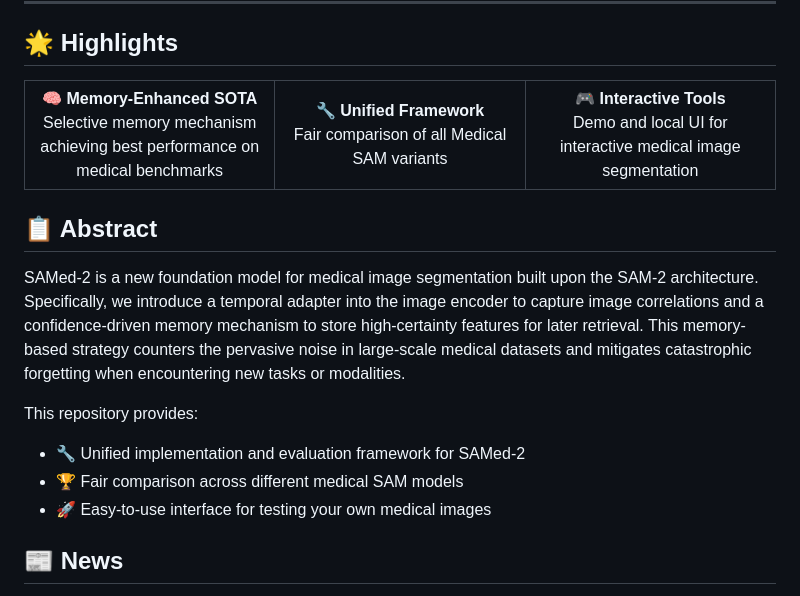
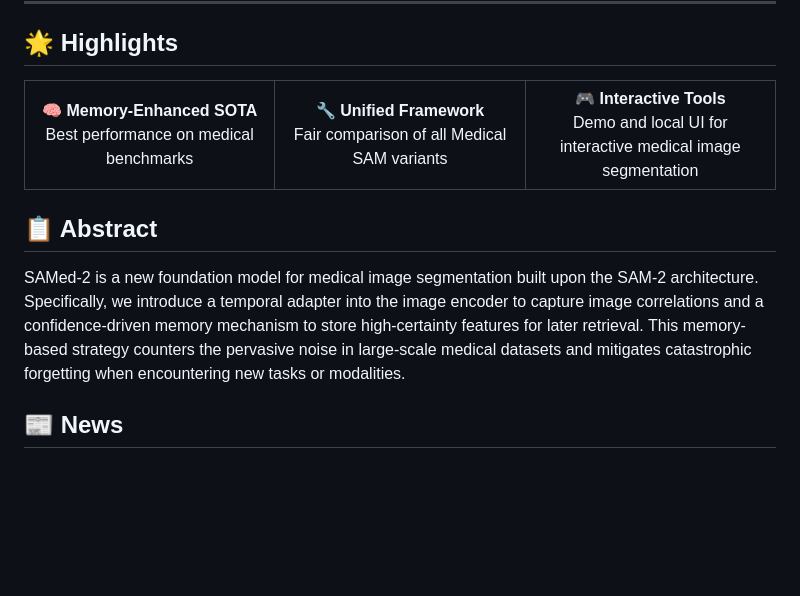
Before and after one commit to ZhilingYan/Medical-SAM-Bench, a Markdown page: README.md, the part around the change. Drawn GitHub-style; blank space fills up the shorter version.

```diff
--- a/README.md
+++ b/README.md
@@ -23,7 +23,7 @@
 
 <table>
 <tr>
-<td width="33%" align="center"><b>🧠 Memory-Enhanced SOTA</b><br>Selective memory mechanism achieving best performance on medical benchmarks</td>
+<td width="33%" align="center"><b>🧠 Memory-Enhanced SOTA</b><br>Best performance on medical benchmarks</td>
 <td width="33%" align="center"><b>🔧 Unified Framework</b><br>Fair comparison of all Medical SAM variants</td>
 <td width="33%" align="center"><b>🎮 Interactive Tools</b><br>Demo and local UI for interactive medical image segmentation</td>
 </tr>
@@ -32,11 +32,6 @@
 ## 📋 Abstract
 
 SAMed-2 is a new foundation model for medical image segmentation built upon the SAM-2 architecture. Specifically, we introduce a temporal adapter into the image encoder to capture image correlations and a confidence-driven memory mechanism to store high-certainty features for later retrieval. This memory-based strategy counters the pervasive noise in large-scale medical datasets and mitigates catastrophic forgetting when encountering new tasks or modalities.
-
-This repository provides:
-- 🔧 Unified implementation and evaluation framework for SAMed-2
-- 🏆 Fair comparison across different medical SAM models
-- 🚀 Easy-to-use interface for testing your own medical images
 
 ## 📰 News
 
```
